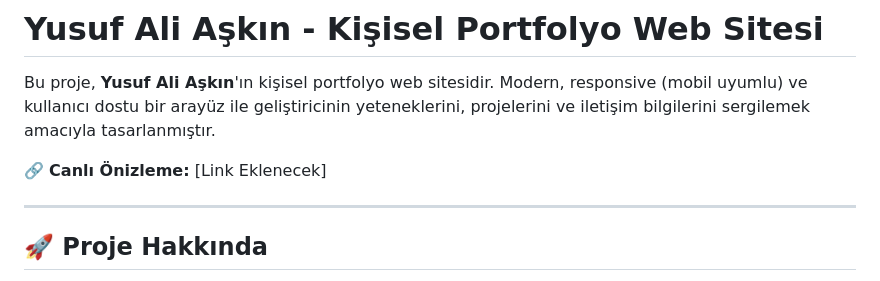
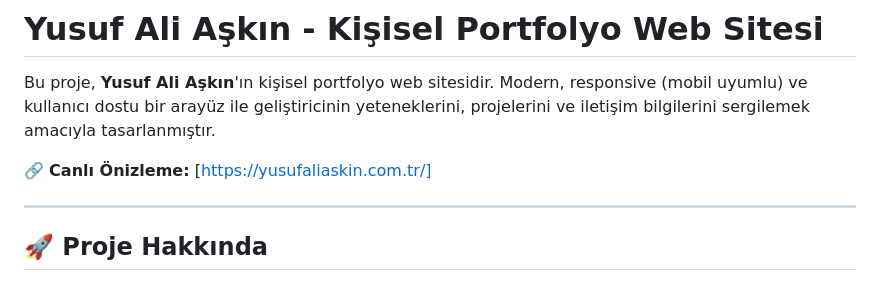
Before and after one commit to yusufaliaskin/yusufaliaskin.com.tr, a Markdown page: README.md, the part around the change. Drawn GitHub-style.

```diff
--- a/README.md
+++ b/README.md
@@ -2,7 +2,7 @@
 
 Bu proje, **Yusuf Ali Aşkın**'ın kişisel portfolyo web sitesidir. Modern, responsive (mobil uyumlu) ve kullanıcı dostu bir arayüz ile geliştiricinin yeteneklerini, projelerini ve iletişim bilgilerini sergilemek amacıyla tasarlanmıştır.
 
-🔗 **Canlı Önizleme:** [Link Eklenecek]
+🔗 **Canlı Önizleme:** [https://yusufaliaskin.com.tr/]
 
 ---
 
```
